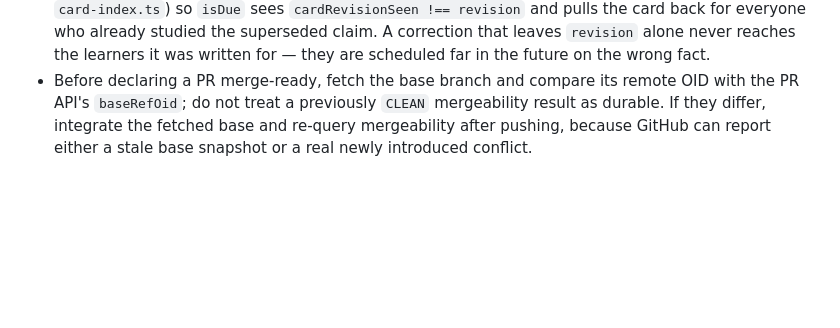
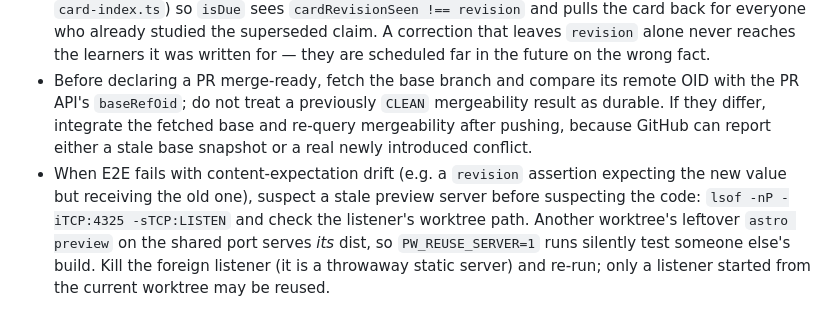
Before and after one commit to toshi0607/cca-study-guide, a Markdown page: tasks/lessons.md, the part around the change. GitHub-like rendering; blank space fills up the shorter version.

Commit message:
F-10 の状態行に PR 番号を記録し、残存 preview サーバーの教訓を追記
Co-Authored-By: Claude Fable 5 <noreply@anthropic.com>

```diff
--- a/tasks/lessons.md
+++ b/tasks/lessons.md
@@ -10,3 +10,4 @@
 - Never author a card's factual claim from memory of an official page. Fetch the cited section, quote the behavior, then set that card's `verifiedAt` to the day you actually read it. `d1-hook-exit-codes` shipped with "exit 2 makes the JSON ignored", but the reference says exit 2 blocks *even with* JSON (an `allow` decision cannot override it) and the reason carried by a blocking decision in that JSON becomes the blocking message, with stderr used only when no such reason is supplied — a learner studying that card would have learned the inverse. Watch the guide-vs-reference split too: `hooks-guide` is the tutorial, and the exit-code semantics live in `hooks` (the reference), so cite the page that actually states the claim.
 - Correcting what a card *asserts* is not a wording edit: bump that card's `revision` (and mirror it in `card-index.ts`) so `isDue` sees `cardRevisionSeen !== revision` and pulls the card back for everyone who already studied the superseded claim. A correction that leaves `revision` alone never reaches the learners it was written for — they are scheduled far in the future on the wrong fact.
 - Before declaring a PR merge-ready, fetch the base branch and compare its remote OID with the PR API's `baseRefOid`; do not treat a previously `CLEAN` mergeability result as durable. If they differ, integrate the fetched base and re-query mergeability after pushing, because GitHub can report either a stale base snapshot or a real newly introduced conflict.
+- When E2E fails with content-expectation drift (e.g. a `revision` assertion expecting the new value but receiving the old one), suspect a stale preview server before suspecting the code: `lsof -nP -iTCP:4325 -sTCP:LISTEN` and check the listener's worktree path. Another worktree's leftover `astro preview` on the shared port serves *its* dist, so `PW_REUSE_SERVER=1` runs silently test someone else's build. Kill the foreign listener (it is a throwaway static server) and re-run; only a listener started from the current worktree may be reused.
```
Also changed, not shown: tasks/agent-study-feedback.md (+1 -1 lines).
